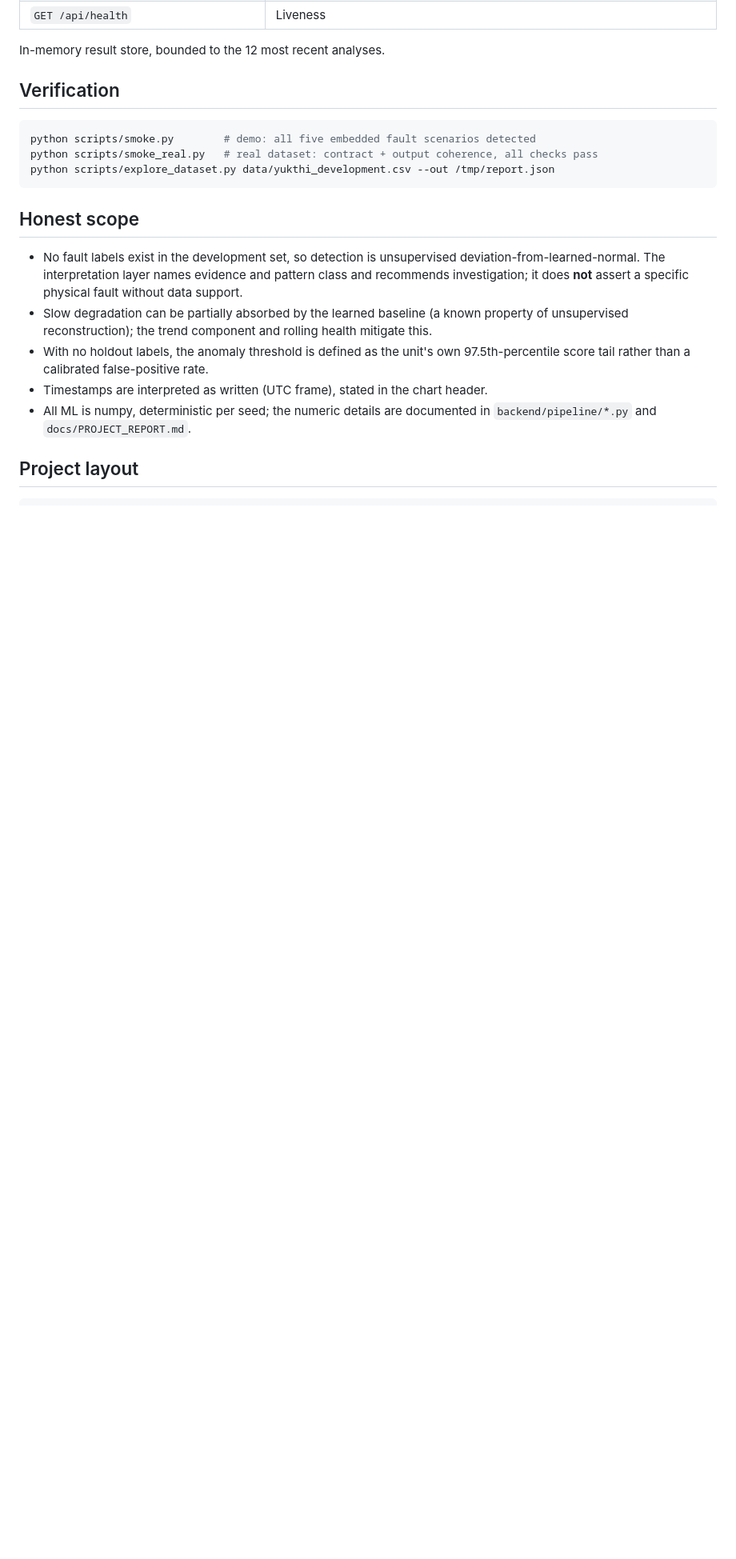
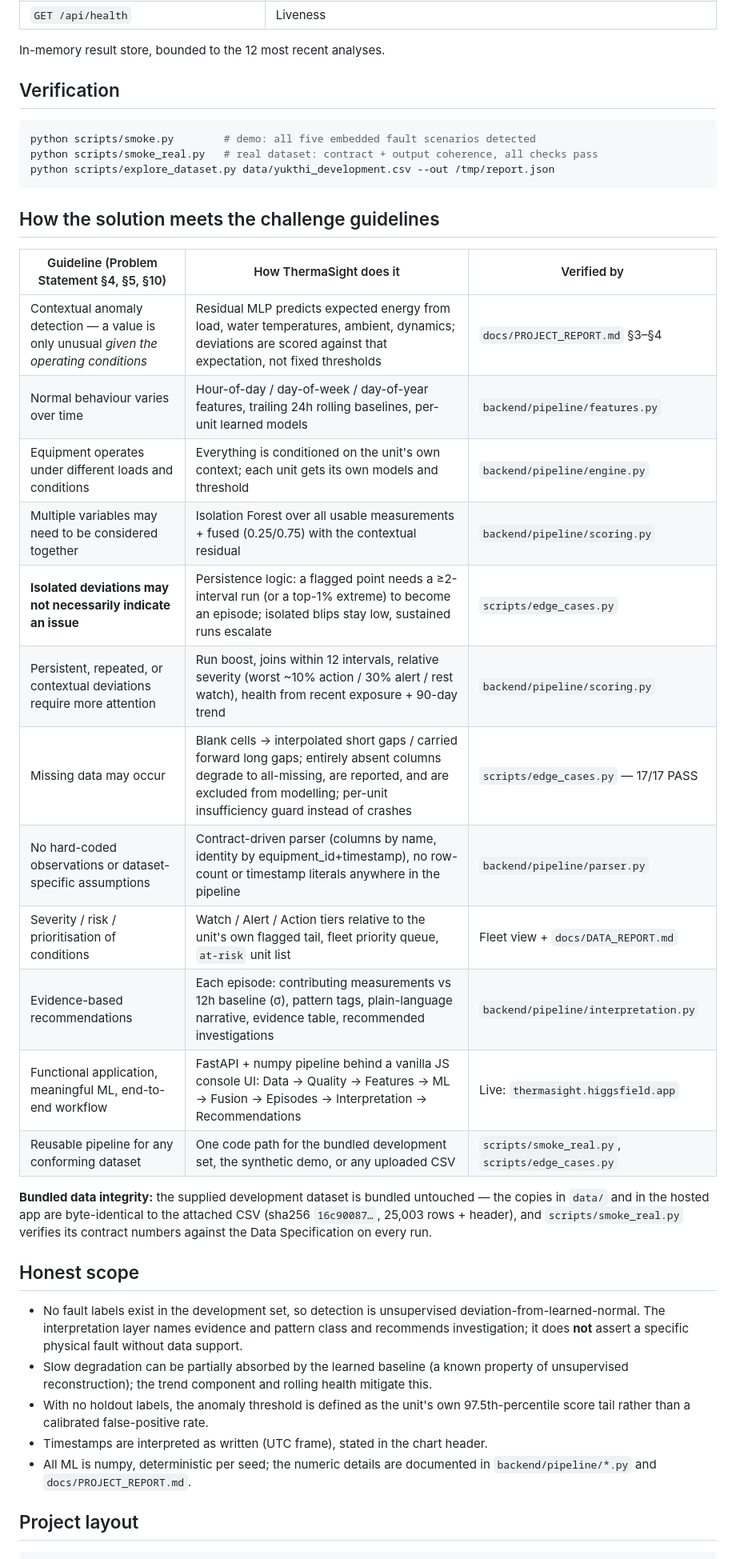
Before and after one commit to AbhijithAA5/thermasight, a Markdown page: README.md, the part around the change. Shown at 80% size. Drawn GitHub-style; blank space fills up the shorter version.

Commit message:
docs: guideline-compliance matrix (missing data, isolated deviations, persistence, reuse)

````diff
--- a/README.md
+++ b/README.md
@@ -96,6 +96,25 @@ python scripts/smoke_real.py   # real dataset: contract + output coherence, all
 python scripts/explore_dataset.py data/yukthi_development.csv --out /tmp/report.json
 ```
 
+## How the solution meets the challenge guidelines
+
+| Guideline (Problem Statement §4, §5, §10) | How ThermaSight does it | Verified by |
+|---|---|---|
+| Contextual anomaly detection — a value is only unusual *given the operating conditions* | Residual MLP predicts expected energy from load, water temperatures, ambient, dynamics; deviations are scored against that expectation, not fixed thresholds | `docs/PROJECT_REPORT.md` §3–§4 |
+| Normal behaviour varies over time | Hour-of-day / day-of-week / day-of-year features, trailing 24h rolling baselines, per-unit learned models | `backend/pipeline/features.py` |
+| Equipment operates under different loads and conditions | Everything is conditioned on the unit's own context; each unit gets its own models and threshold | `backend/pipeline/engine.py` |
+| Multiple variables may need to be considered together | Isolation Forest over all usable measurements + fused (0.25/0.75) with the contextual residual | `backend/pipeline/scoring.py` |
+| **Isolated deviations may not necessarily indicate an issue** | Persistence logic: a flagged point needs a ≥2-interval run (or a top-1% extreme) to become an episode; isolated blips stay low, sustained runs escalate | `scripts/edge_cases.py` |
+| Persistent, repeated, or contextual deviations require more attention | Run boost, joins within 12 intervals, relative severity (worst ~10% action / 30% alert / rest watch), health from recent exposure + 90-day trend | `backend/pipeline/scoring.py` |
+| Missing data may occur | Blank cells → interpolated short gaps / carried forward long gaps; entirely absent columns degrade to all-missing, are reported, and are excluded from modelling; per-unit insufficiency guard instead of crashes | `scripts/edge_cases.py` — 17/17 PASS |
+| No hard-coded observations or dataset-specific assumptions | Contract-driven parser (columns by name, identity by equipment_id+timestamp), no row-count or timestamp literals anywhere in the pipeline | `backend/pipeline/parser.py` |
+| Severity / risk / prioritisation of conditions | Watch / Alert / Action tiers relative to the unit's own flagged tail, fleet priority queue, `at-risk` unit list | Fleet view + `docs/DATA_REPORT.md` |
+| Evidence-based recommendations | Each episode: contributing measurements vs 12h baseline (σ), pattern tags, plain-language narrative, evidence table, recommended investigations | `backend/pipeline/interpretation.py` |
+| Functional application, meaningful ML, end-to-end workflow | FastAPI + numpy pipeline behind a vanilla JS console UI: Data → Quality → Features → ML → Fusion → Episodes → Interpretation → Recommendations | Live: `thermasight.higgsfield.app` |
+| Reusable pipeline for any conforming dataset | One code path for the bundled development set, the synthetic demo, or any uploaded CSV | `scripts/smoke_real.py`, `scripts/edge_cases.py` |
+
+**Bundled data integrity:** the supplied development dataset is bundled untouched — the copies in `data/` and in the hosted app are byte-identical to the attached CSV (sha256 `16c90087…`, 25,003 rows + header), and `scripts/smoke_real.py` verifies its contract numbers against the Data Specification on every run.
+
 ## Honest scope
 
 - No fault labels exist in the development set, so detection is unsupervised
````
